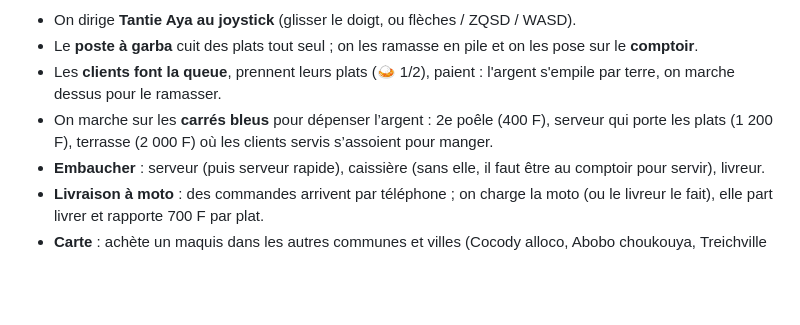
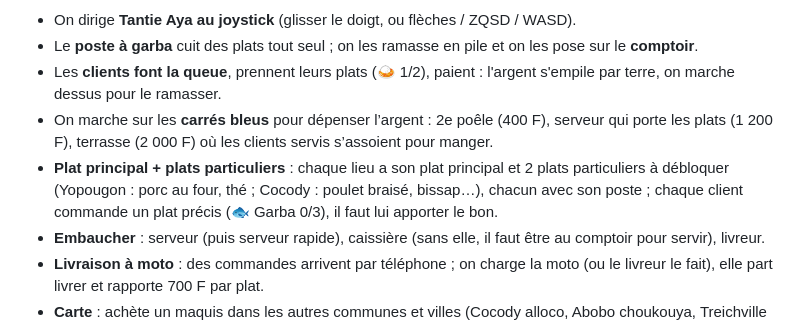
Before and after one commit to Myahse/babiland-boss, a Markdown page: README.md, the part around the change. Drawn GitHub-style; blank space fills up the shorter version.

```diff
--- a/README.md
+++ b/README.md
@@ -32,6 +32,7 @@ cd web && npm install && npm run dev
 - Le **poste à garba** cuit des plats tout seul ; on les ramasse en pile et on les pose sur le **comptoir**.
 - Les **clients font la queue**, prennent leurs plats (🍛 1/2), paient : l'argent s'empile par terre, on marche dessus pour le ramasser.
 - On marche sur les **carrés bleus** pour dépenser l’argent : 2e poêle (400 F), serveur qui porte les plats (1 200 F), terrasse (2 000 F) où les clients servis s’assoient pour manger.
+- **Plat principal + plats particuliers** : chaque lieu a son plat principal et 2 plats particuliers à débloquer (Yopougon : porc au four, thé ; Cocody : poulet braisé, bissap…), chacun avec son poste ; chaque client commande un plat précis (🐟 Garba 0/3), il faut lui apporter le bon.
 - **Embaucher** : serveur (puis serveur rapide), caissière (sans elle, il faut être au comptoir pour servir), livreur.
 - **Livraison à moto** : des commandes arrivent par téléphone ; on charge la moto (ou le livreur le fait), elle part livrer et rapporte 700 F par plat.
 - **Carte** : achète un maquis dans les autres communes et villes (Cocody alloco, Abobo choukouya, Treichville poisson braisé, Bouaké kedjenou, Korhogo tô, Gagnoa kplala, Man sauce feuille) dès que ton niveau le permet, puis « Y aller » de l'un à l'autre. Chaque maquis garde ses postes, son équipe et sa terrasse ; l'argent te suit.
```
Also changed, not shown: docs/VISION.md (+11 -1 lines), docs/screens/arcade-plats.png (added), 6 other files.
